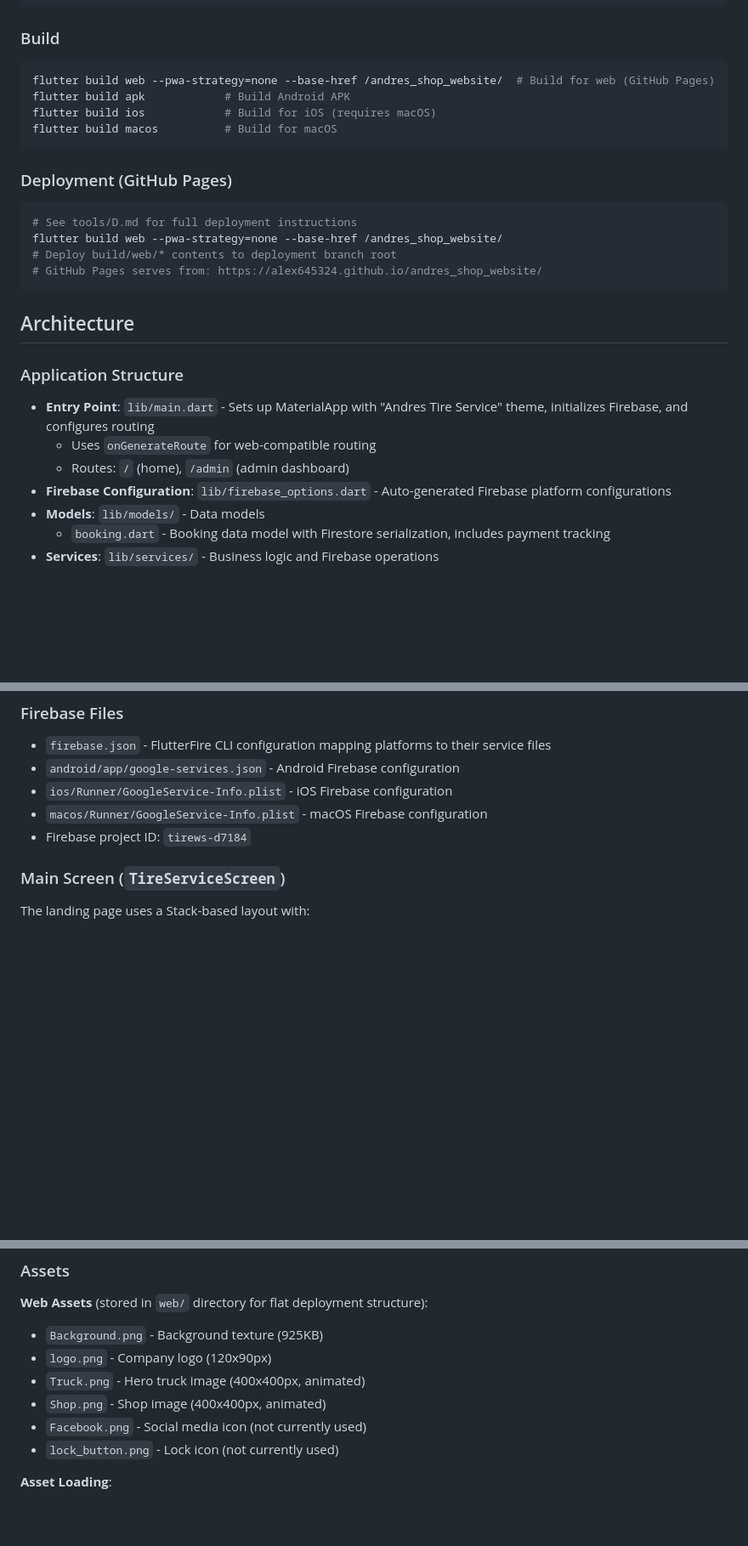
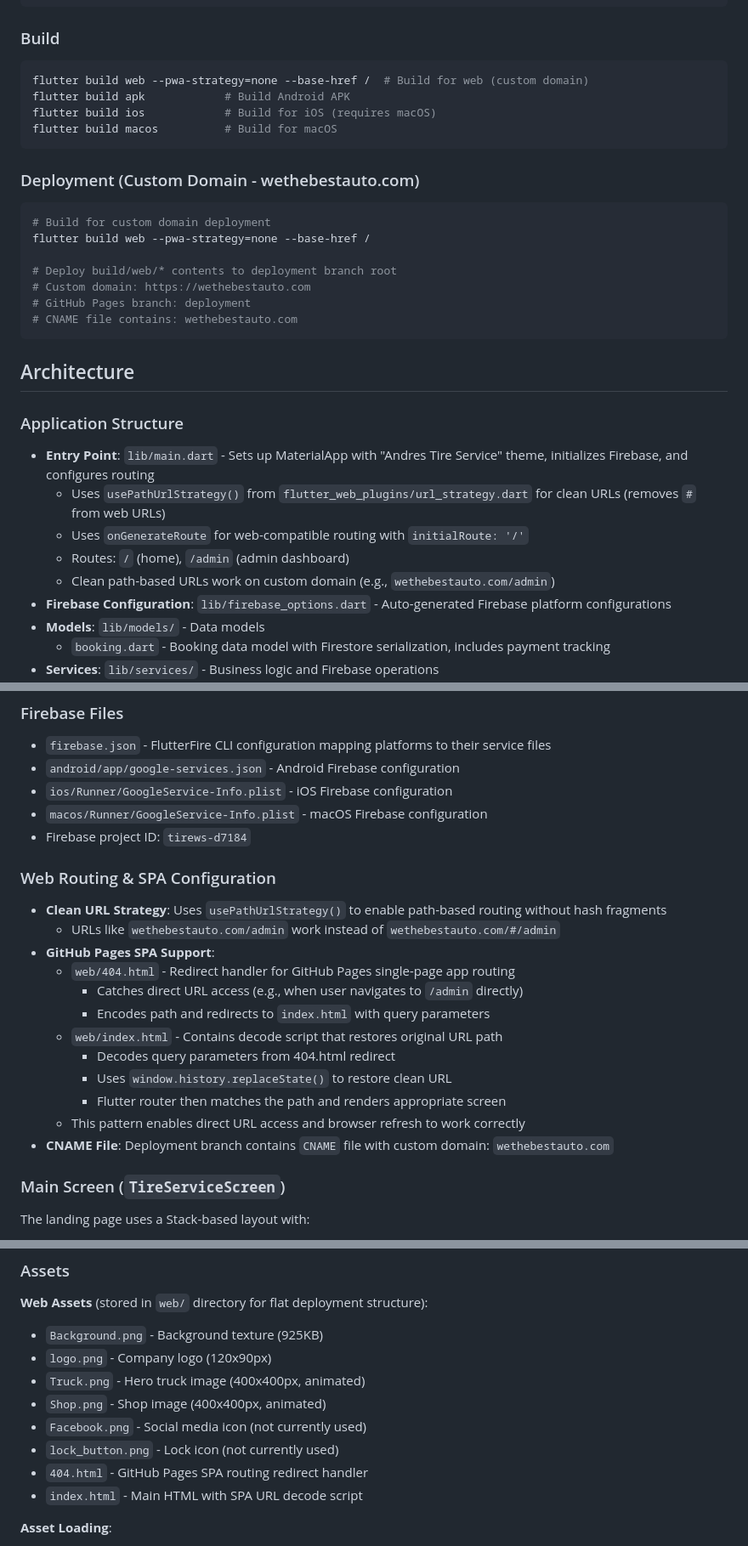
Before and after one commit to alex645324/andres_shop_website, a Markdown page: CLAUDE.md, 3 parts joined by grey strips. Shown at 85% size. Rendered like a GitHub page; blank space fills up the shorter version.

Commit message:
docs: Update CLAUDE.md for custom domain and clean URL routing
- Update build commands to use --base-href /
- Document custom domain deployment (wethebestauto.com)
- Add Web Routing & SPA Configuration section
- Document usePathUrlStrategy() and clean URLs
- Explain 404.html and index.html redirect pattern
- Update admin access URL from /#/admin to /admin
- Add 404.html to web assets list

🤖 Generated with [Claude Code](https://claude.com/claude-code)

Co-Authored-By: Claude <noreply@anthropic.com>

````diff
--- a/CLAUDE.md
+++ b/CLAUDE.md
@@ -31,26 +31,31 @@ flutter analyze              # Run static analysis/linting
 
 ### Build
 ```bash
-flutter build web --pwa-strategy=none --base-href /andres_shop_website/  # Build for web (GitHub Pages)
+flutter build web --pwa-strategy=none --base-href /  # Build for web (custom domain)
 flutter build apk            # Build Android APK
 flutter build ios            # Build for iOS (requires macOS)
 flutter build macos          # Build for macOS
 ```
 
-### Deployment (GitHub Pages)
+### Deployment (Custom Domain - wethebestauto.com)
 ```bash
-# See tools/D.md for full deployment instructions
-flutter build web --pwa-strategy=none --base-href /andres_shop_website/
+# Build for custom domain deployment
+flutter build web --pwa-strategy=none --base-href /
+
 # Deploy build/web/* contents to deployment branch root
-# GitHub Pages serves from: https://alex645324.github.io/andres_shop_website/
+# Custom domain: https://wethebestauto.com
+# GitHub Pages branch: deployment
+# CNAME file contains: wethebestauto.com
 ```
 
 ## Architecture
 
 ### Application Structure
 - **Entry Point**: `lib/main.dart` - Sets up MaterialApp with "Andres Tire Service" theme, initializes Firebase, and configures routing
-  - Uses `onGenerateRoute` for web-compatible routing
+  - Uses `usePathUrlStrategy()` from `flutter_web_plugins/url_strategy.dart` for clean URLs (removes `#` from web URLs)
+  - Uses `onGenerateRoute` for web-compatible routing with `initialRoute: '/'`
   - Routes: `/` (home), `/admin` (admin dashboard)
+  - Clean path-based URLs work on custom domain (e.g., `wethebestauto.com/admin`)
 - **Firebase Configuration**: `lib/firebase_options.dart` - Auto-generated Firebase platform configurations
 - **Models**: `lib/models/` - Data models
   - `booking.dart` - Booking data model with Firestore serialization, includes payment tracking
@@ -66,6 +71,20 @@ flutter build web --pwa-strategy=none --base-href /andres_shop_website/
 - `ios/Runner/GoogleService-Info.plist` - iOS Firebase configuration
 - `macos/Runner/GoogleService-Info.plist` - macOS Firebase configuration
 - Firebase project ID: `tirews-d7184`
+
+### Web Routing & SPA Configuration
+- **Clean URL Strategy**: Uses `usePathUrlStrategy()` to enable path-based routing without hash fragments
+  - URLs like `wethebestauto.com/admin` work instead of `wethebestauto.com/#/admin`
+- **GitHub Pages SPA Support**:
+  - `web/404.html` - Redirect handler for GitHub Pages single-page app routing
+    - Catches direct URL access (e.g., when user navigates to `/admin` directly)
+    - Encodes path and redirects to `index.html` with query parameters
+  - `web/index.html` - Contains decode script that restores original URL path
+    - Decodes query parameters from 404.html redirect
+    - Uses `window.history.replaceState()` to restore clean URL
+    - Flutter router then matches the path and renders appropriate screen
+  - This pattern enables direct URL access and browser refresh to work correctly
+- **CNAME File**: Deployment branch contains `CNAME` file with custom domain: `wethebestauto.com`
 
 ### Main Screen (`TireServiceScreen`)
 The landing page uses a Stack-based layout with:
@@ -115,6 +134,8 @@ The landing page uses a Stack-based layout with:
 - `Shop.png` - Shop image (400x400px, animated)
 - `Facebook.png` - Social media icon (not currently used)
 - `lock_button.png` - Lock icon (not currently used)
+- `404.html` - GitHub Pages SPA routing redirect handler
+- `index.html` - Main HTML with SPA URL decode script
 
 **Asset Loading**:
 - Images use `Image.network()` for web deployment (not `Image.asset()`)
````
Also changed, not shown: other parts of CLAUDE.md (+1 -1 lines).
